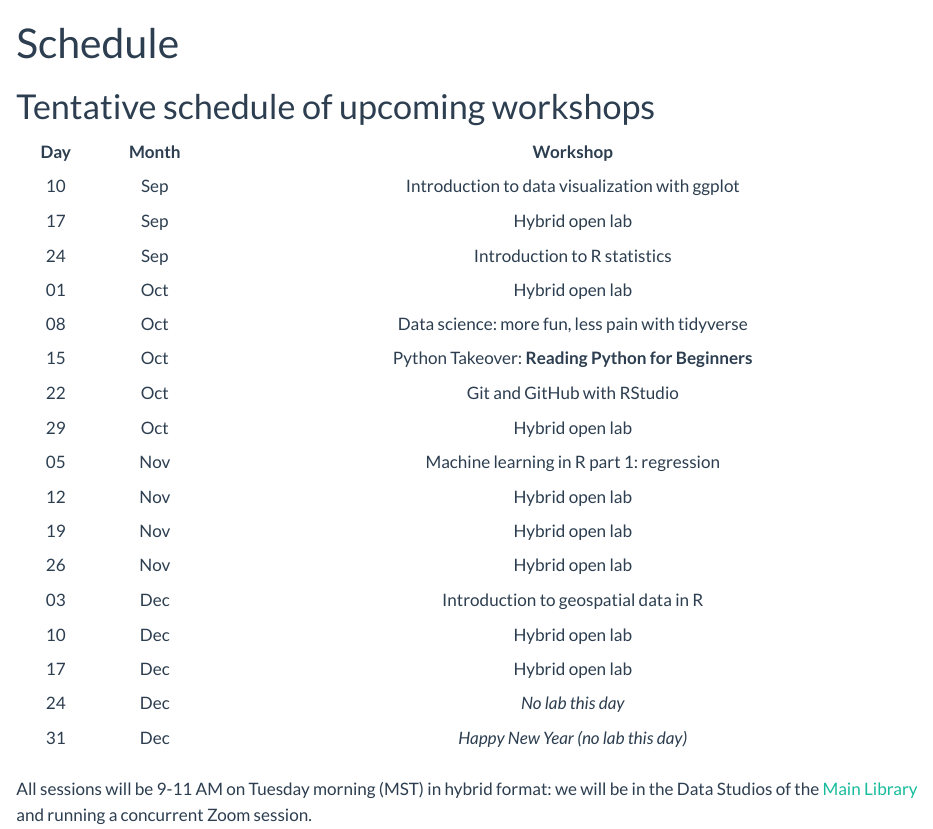
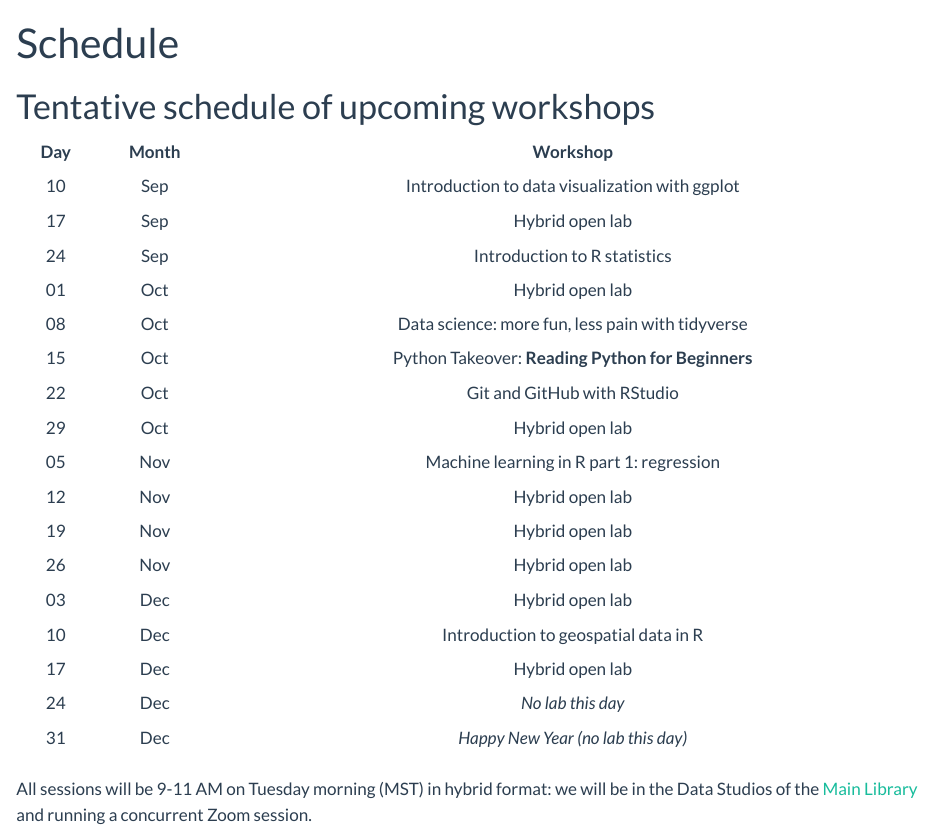
Before and after one commit to jcoliver/learn-r, a Quarto document (schedule.qmd): the page in a window 1100 px wide, from its top. Rendered offline with R 4.5, knitr and Pandoc in place of Quarto, with nearby package versions; the code chunks are not run, so their results and figures are left out.

Commit message:
Move Dec geospatial workshop

```diff
--- a/schedule.qmd
+++ b/schedule.qmd
@@ -21,8 +21,8 @@ format: # to suppress pdf link
 | 12  | Nov   | Hybrid open lab                    |
 | 19  | Nov   | Hybrid open lab                    |
 | 26  | Nov   | Hybrid open lab                    |
-| 03  | Dec   | Introduction to geospatial data in R |
-| 10  | Dec   | Hybrid open lab                    |
+| 03  | Dec   | Hybrid open lab                    |
+| 10  | Dec   | Introduction to geospatial data in R |
 | 17  | Dec   | Hybrid open lab                    |
 | 24  | Dec   | _No lab this day_                  |
 | 31  | Dec   | _Happy New Year (no lab this day)_ |
```
Also changed, not shown: docs/search.json, 2 other files.
